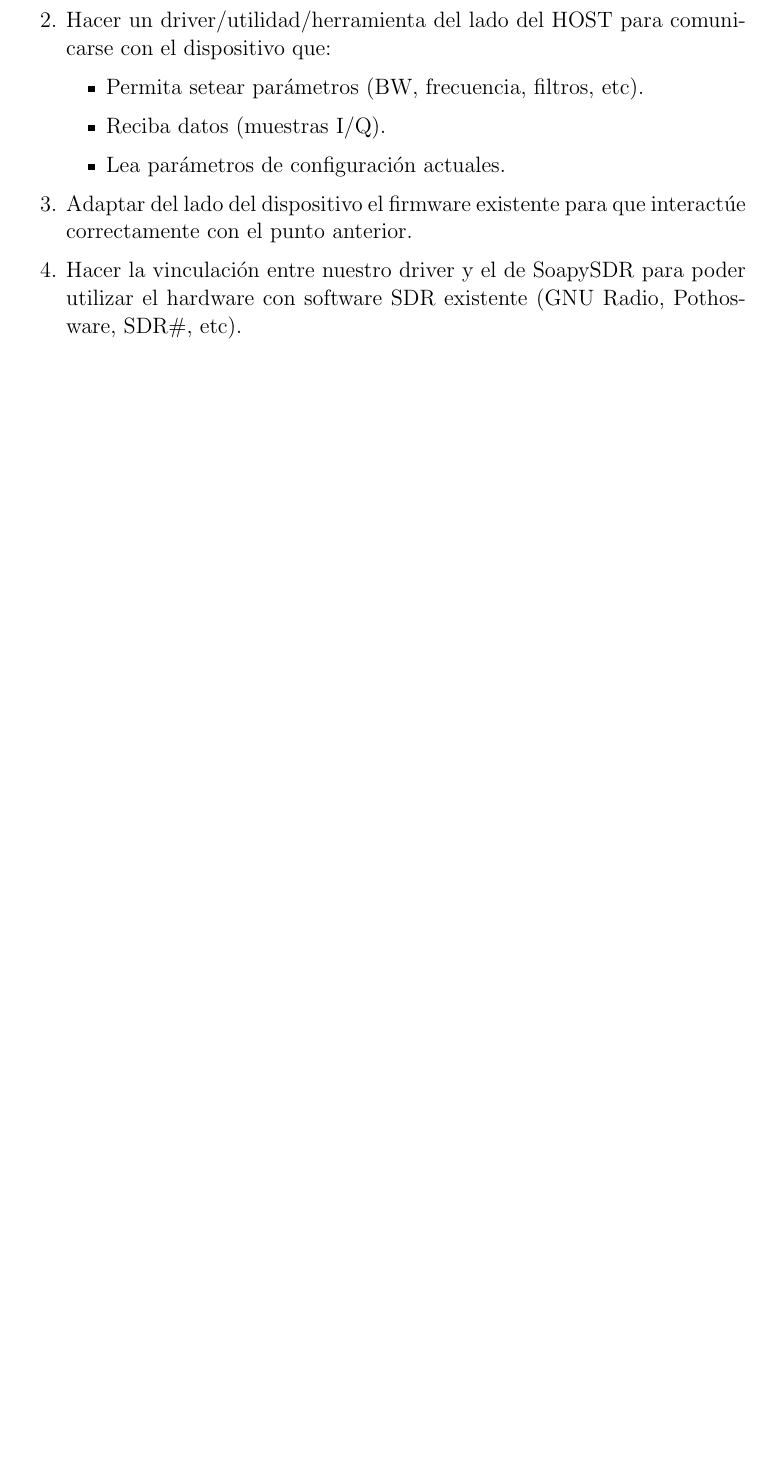
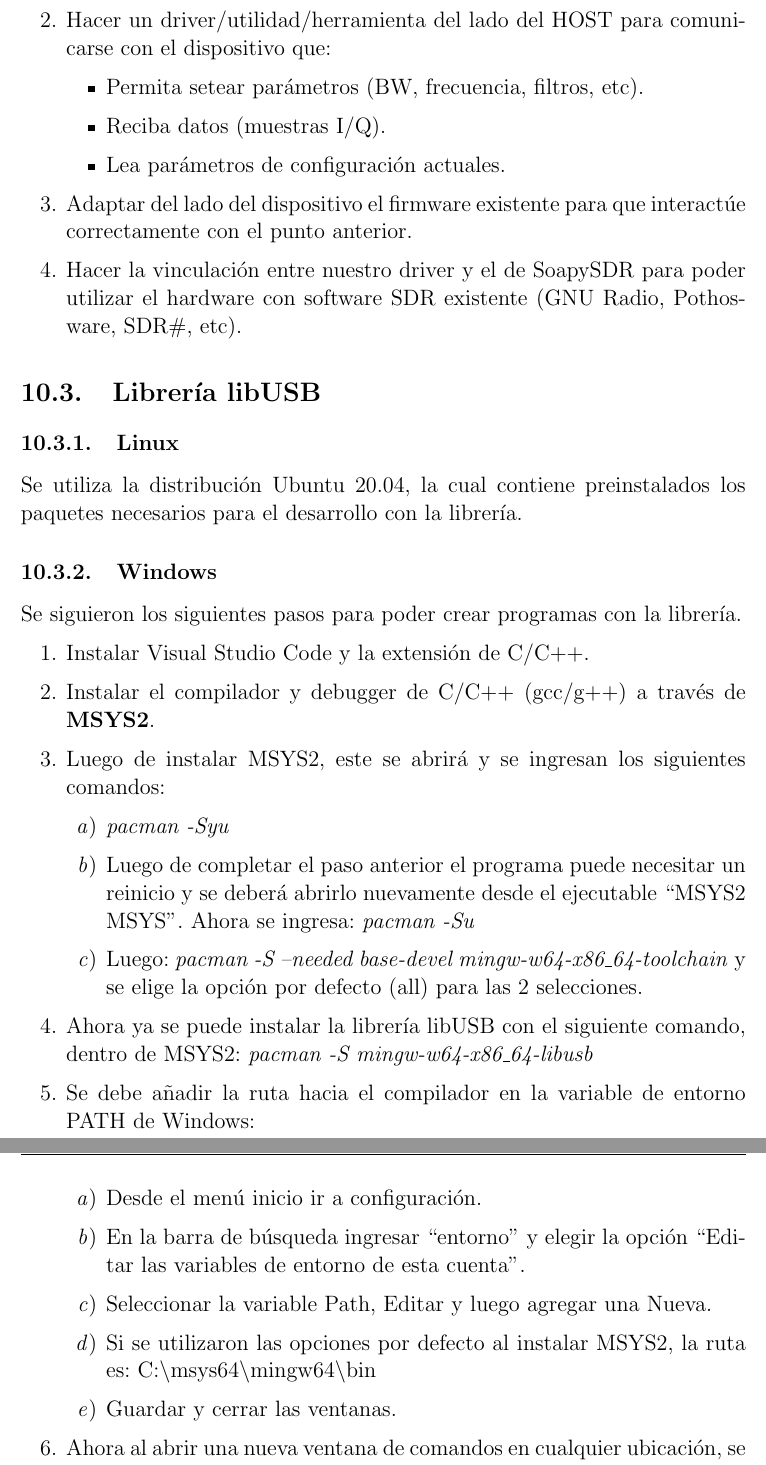
Before and after one commit to mariano20/Avances_P_final, a LaTeX document (ETAPAS/Avances.tex): part of page 46 of 50 before the commit and two parts of pages 46 and 47 of 51 after it, the two joined at a grey line, cut so that both start at the same text, the shorter picture padded with empty space. Compiled offline with pdfLaTeX.

Commit message:
Agregados pasos para compilar con libusb bajo Windows.

```diff
--- a/ETAPAS/Avances.tex
+++ b/ETAPAS/Avances.tex
@@ -1102,6 +1102,37 @@ Se utilizará la librería libusb ya que permite Plug \& Play y es lo que utiliz
 	\end{itemize}
 	\item Adaptar del lado del dispositivo el firmware existente para que interactúe correctamente con el punto anterior.
 	\item Hacer la vinculación entre nuestro driver y el de SoapySDR para poder utilizar el hardware con software SDR existente (GNU Radio, Pothosware, SDR\#, etc).
+\end{enumerate}
+
+\section{Librería libUSB}
+
+\subsection{Linux}
+
+Se utiliza la distribución Ubuntu 20.04, la cual contiene preinstalados los paquetes necesarios para el desarrollo con la librería.
+
+\subsection{Windows}
+
+Se siguieron los siguientes pasos para poder crear programas con la librería.
+\begin{enumerate}
+	\item Instalar Visual Studio Code y la extensión de C/C++.
+	\item Instalar el compilador y debugger de C/C++ (gcc/g++) a través de \textbf{MSYS2}.
+	\item Luego de instalar MSYS2, este se abrirá y se ingresan los siguientes comandos:
+	\begin{enumerate}
+		\item \textit{pacman -Syu}
+		\item Luego de completar el paso anterior el programa puede necesitar un reinicio y se deberá abrirlo nuevamente desde el ejecutable ``MSYS2 MSYS''. Ahora se ingresa: \textit{pacman -Su}
+		\item Luego: \textit{pacman -S --needed base-devel mingw-w64-x86\_64-toolchain} y se elige la opción por defecto (all) para las 2 selecciones.
+	\end{enumerate}
+	\item Ahora ya se puede instalar la librería libUSB con el siguiente comando, dentro de MSYS2: \textit{pacman -S mingw-w64-x86\_64-libusb}
+	\item Se debe añadir la ruta hacia el compilador en la variable de entorno PATH de Windows:
+	\begin{enumerate}
+		\item Desde el menú inicio ir a configuración.
+		\item En la barra de búsqueda ingresar ``entorno'' y elegir la opción ``Editar las variables de entorno de esta cuenta''.
+		\item Seleccionar la variable Path, Editar y luego agregar una Nueva.
+		\item Si se utilizaron las opciones por defecto al instalar MSYS2, la ruta es: C:\textbackslash msys64\textbackslash mingw64\textbackslash bin
+		\item Guardar y cerrar las ventanas.
+	\end{enumerate}
+	\item Ahora al abrir una nueva ventana de comandos en cualquier ubicación, se puede ingresar \textit{gcc --version} o \textit{g++ --version} y se imprimirá en pantalla la versión instalada de los compiladores.
+	\item Ahora cuando se quiera usar la librería en VS Code se lo debe hacer usando \textit{\#include "libusb-1.0\/libusb.h"}. Al hacer eso saldrá un error de que no se encuentra dicho archivo de cabecera, pero aplicando la solución que sugiere el mismo VS Code se soluciona. Cabe destacar que eso es solamente aplicable al proyecto abierto y no es global.
 \end{enumerate}
 
 \chapter*{Varios}
```
Also changed, not shown: ETAPAS/Avances.tex (4 more changed lines).
